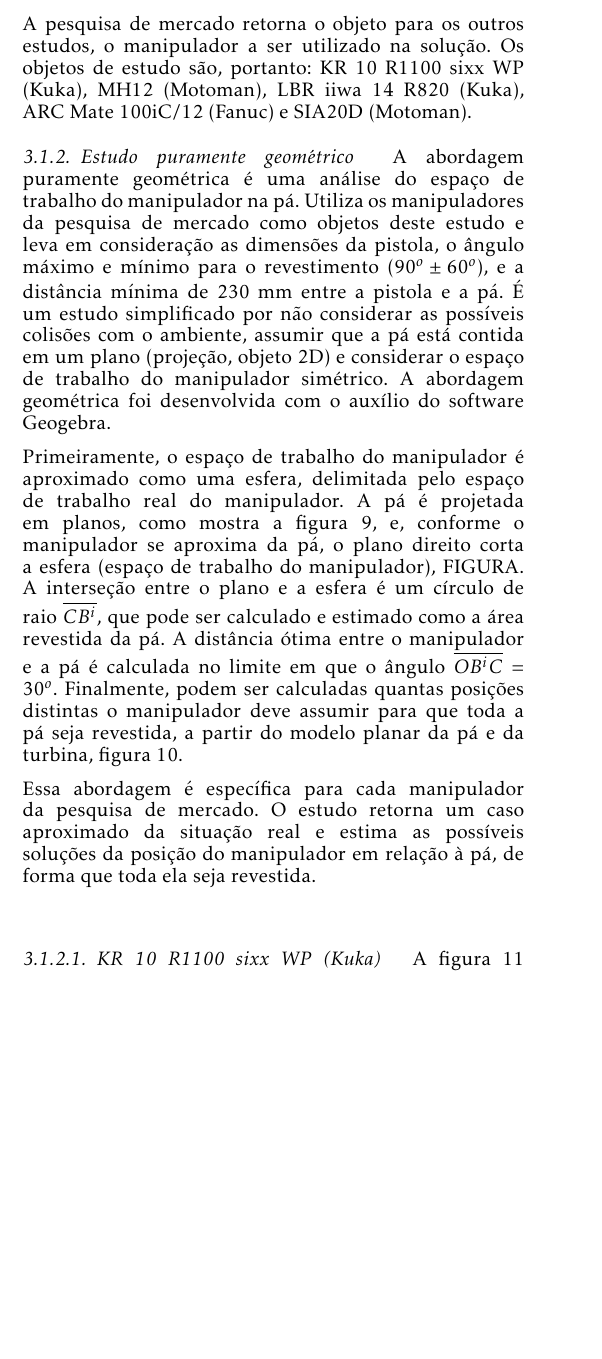
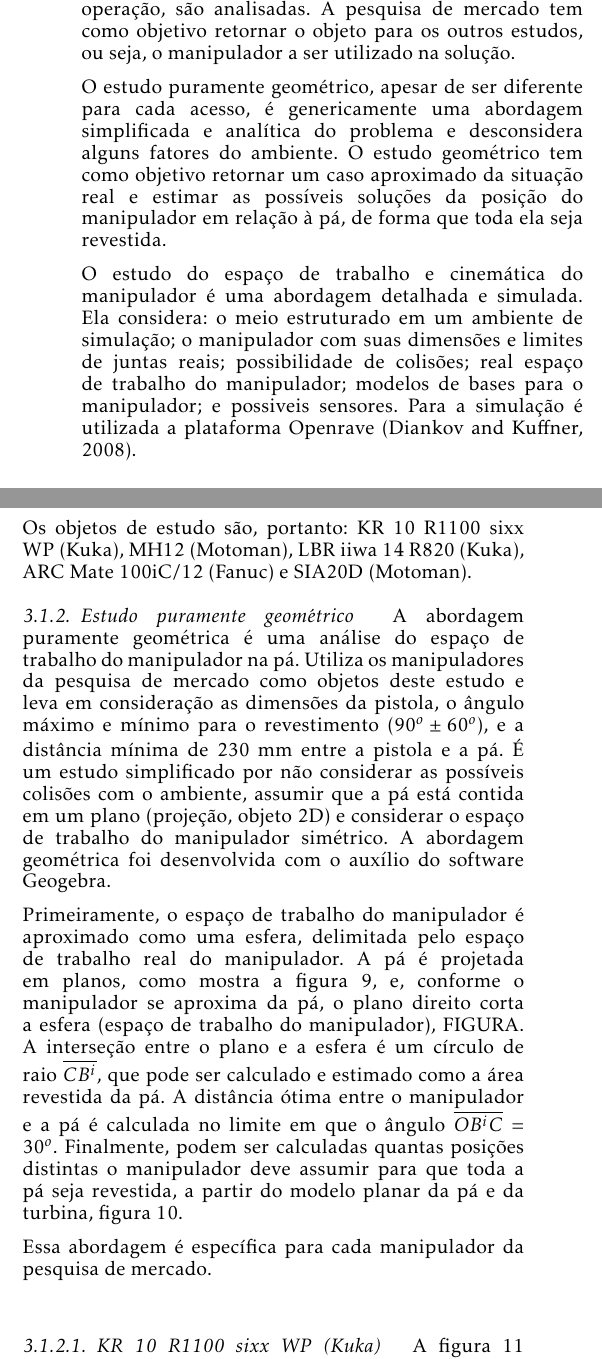
Before and after one commit to OpenLEAD/EMMA-DETAIL, a LaTeX document (EMMA-DETAIL/main.tex, which reads EMMA-DETAIL/estudo_viatec.tex, EMMA-DETAIL/estudo_viatec_bighatch_geometrico.tex, EMMA-DETAIL/estudo_viatec_bighatch_market.tex): part of one column of page 6 of 14 before the commit and two parts of the columns of page 6 of 14 after it, the two joined at a grey line, cut at the place of the change, the shorter picture padded with empty space. Compiled offline with pdfLaTeX; a missing bibliography style is replaced by a similar one.

Commit message:
estudo_viatec openrave

```diff
--- a/EMMA-DETAIL/estudo_viatec.tex
+++ b/EMMA-DETAIL/estudo_viatec.tex
@@ -11,5 +11,20 @@ estejam de acordo com as restrições impostas pelo ambiente e o acesso. Desssa
 forma, diversos fabricantes de manipuladores, Motoman, Kuka, ABB, Fanuc,
 Adept e Kinova, foram avaliados e suas principais características como carga,
 peso, dimensões, velocidade, temperatura e umidade de operação, são analisadas.
+A pesquisa de mercado tem como objetivo retornar o objeto para os outros
+estudos, ou seja, o manipulador a ser utilizado na solução.
+
+O estudo puramente geométrico, apesar de ser diferente para cada acesso, é
+genericamente uma abordagem simplificada e analítica do problema e desconsidera
+alguns fatores do ambiente. O estudo geométrico tem como objetivo retornar um caso
+aproximado da situação real e estimar as possíveis soluções da posição do
+manipulador em relação à pá, de forma que toda ela seja revestida.
+
+O estudo do espaço de trabalho e cinemática do manipulador é uma abordagem
+detalhada e simulada. Ela considera: o meio estruturado em um ambiente de
+simulação; o manipulador com suas dimensões e limites de juntas reais;
+possibilidade de colisões; real espaço de trabalho do manipulador; modelos de
+bases para o manipulador; e possiveis sensores. Para a simulação é utilizada a
+plataforma Openrave \citep{diankov2008openrave}.
 
 \input{estudo_viatec_bighatch}
--- a/EMMA-DETAIL/estudo_viatec_bighatch_geometrico.tex
+++ b/EMMA-DETAIL/estudo_viatec_bighatch_geometrico.tex
@@ -20,10 +20,7 @@ $\overline{OB^iC}=30^o$. Finalmente, podem ser calculadas quantas posições
 distintas o manipulador deve assumir para que toda a pá seja revestida, a partir
 do modelo planar da pá e da turbina, figura~\ref{fig::pa2D}.
 
-Essa abordagem é específica para cada manipulador da pesquisa de mercado. O
-estudo retorna um caso aproximado da situação real e estima as possíveis
-soluções da posição do manipulador em relação à pá, de forma que toda ela seja
-revestida.
+Essa abordagem é específica para cada manipulador da pesquisa de mercado.
 
 \begin{figure}[h!]
 	\includegraphics[width=\columnwidth]{figs/bighatch/PaPlanos.PNG}
--- a/EMMA-DETAIL/estudo_viatec_bighatch_market.tex
+++ b/EMMA-DETAIL/estudo_viatec_bighatch_market.tex
@@ -19,7 +19,6 @@ não deve ser descartado em futuros estudos. O mesmo se pode dizer do KR 10 R110
 sixx WP (Kuka), que possui 56 Kg, mas estará operando perto de sua carga limite
 (10 Kg).
 
-A pesquisa de mercado retorna o objeto para os outros estudos, o manipulador a
-ser utilizado na solução. Os objetos de estudo são, portanto: KR 10 R1100
+Os objetos de estudo são, portanto: KR 10 R1100
 sixx WP (Kuka), MH12 (Motoman), LBR iiwa 14 R820 (Kuka), ARC Mate 100iC/12
 (Fanuc) e SIA20D (Motoman).
```
Also changed, not shown: EMMA-DETAIL/estudo_viatec_bighatch_cinematico.tex (+1 -0 lines), EMMA-DETAIL/main.bib (+8 -0 lines).
